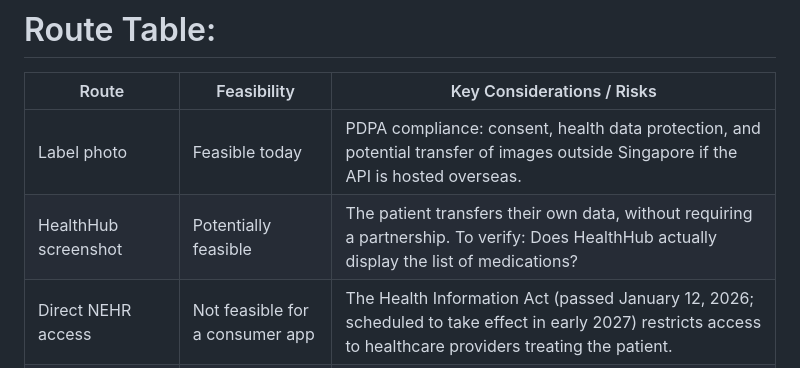
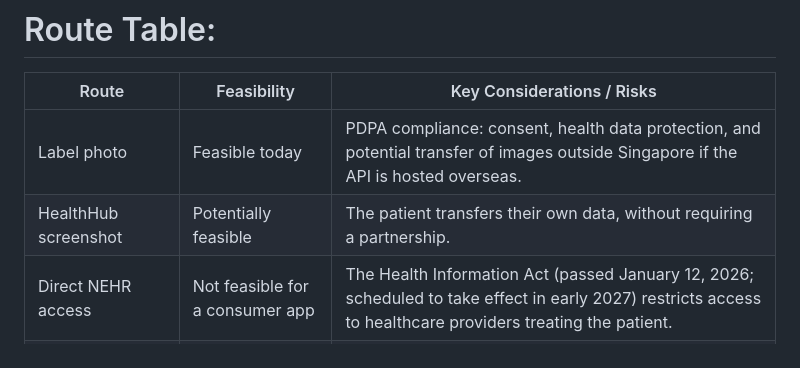
Before and after one commit to Simon5snow/acorn, a Markdown page: README.md, the part around the change. Rendered like a GitHub page.

Commit message:
change in the README

```diff
--- a/README.md
+++ b/README.md
@@ -40,7 +40,7 @@ No example labels were provided, so accuracy evaluation is not possible.
 | Route | Feasibility | Key Considerations / Risks |
 |---|---|---|
 | Label photo | Feasible today | PDPA compliance: consent, health data protection, and potential transfer of images outside Singapore if the API is hosted overseas. |
-| HealthHub screenshot | Potentially feasible | The patient transfers their own data, without requiring a partnership. To verify: Does HealthHub actually display the list of medications? |
+| HealthHub screenshot | Potentially feasible | The patient transfers their own data, without requiring a partnership.|
 | Direct NEHR access | Not feasible for a consumer app | The Health Information Act (passed January 12, 2026; scheduled to take effect in early 2027) restricts access to healthcare providers treating the patient. |
 | Clinical or pharmacy partnership | Feasible, but complex | The only route to official data. Requires a partnership/contract, takes months to establish, and involves cybersecurity compliance. |
 | Voice recognition | Technically easy | Medication names are often transcribed incorrectly. Better suited for corrections than initial data entry. |
```
